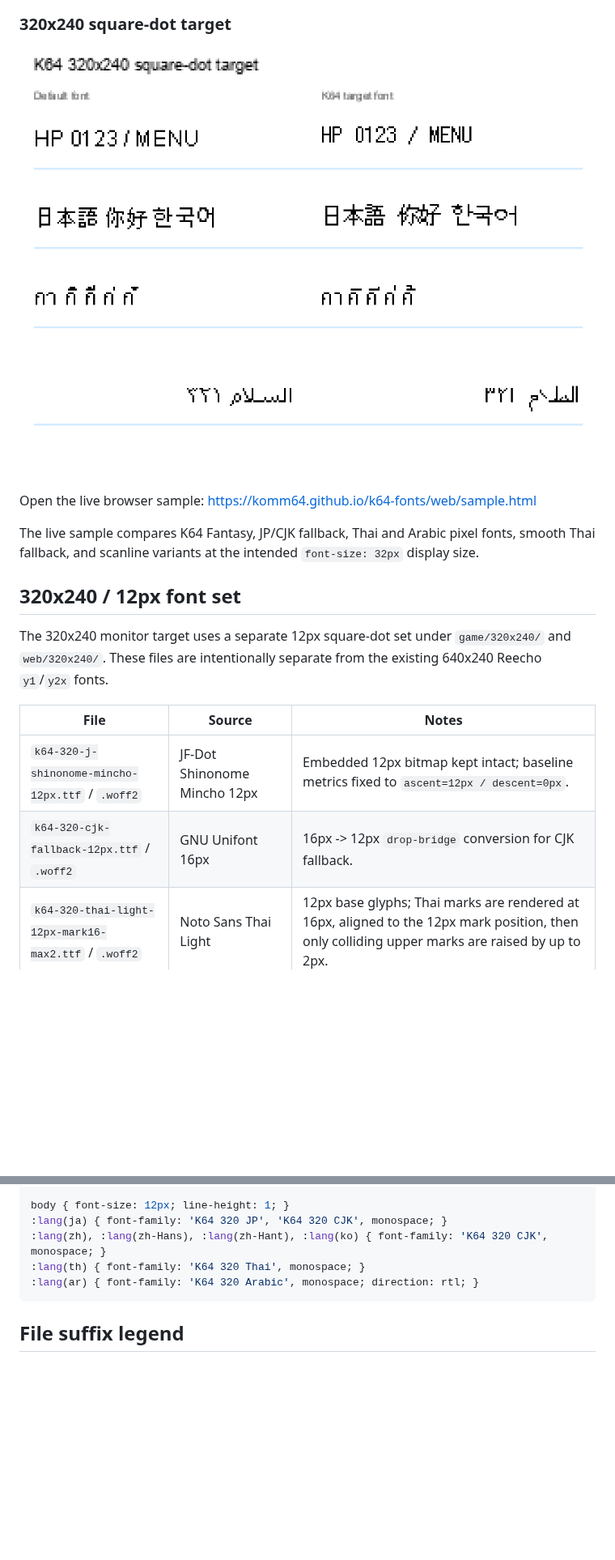
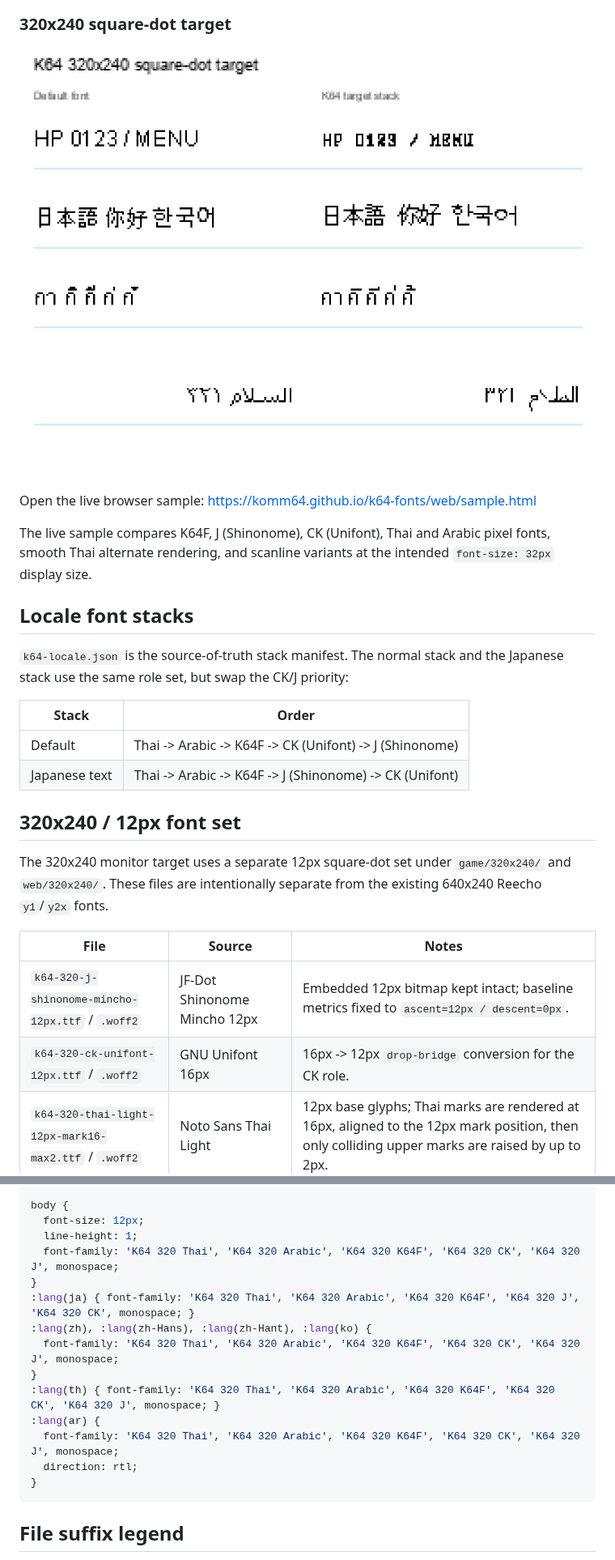
Before and after one commit to komm64/k64-fonts, a Markdown page: README.md, 2 parts joined by grey strips. Shown at 81% size. Rendered like a GitHub page; pictures changed too: docs/320x240/preview.png; blank space fills up the shorter version.

Commit message:
Clarify CK and J font stack roles

````diff
--- a/README.md
+++ b/README.md
@@ -15,9 +15,19 @@ komm64 pixel font ecosystem — source TTFs + web-baked WOFF2s for CDN distribut
 Open the live browser sample:
 https://komm64.github.io/k64-fonts/web/sample.html
 
-The live sample compares K64 Fantasy, JP/CJK fallback, Thai and Arabic pixel
-fonts, smooth Thai fallback, and scanline variants at the intended
+The live sample compares K64F, J (Shinonome), CK (Unifont), Thai and Arabic
+pixel fonts, smooth Thai alternate rendering, and scanline variants at the intended
 `font-size: 32px` display size.
+
+## Locale font stacks
+
+`k64-locale.json` is the source-of-truth stack manifest.  The normal stack and
+the Japanese stack use the same role set, but swap the CK/J priority:
+
+| Stack | Order |
+|-------|-------|
+| Default | Thai -> Arabic -> K64F -> CK (Unifont) -> J (Shinonome) |
+| Japanese text | Thai -> Arabic -> K64F -> J (Shinonome) -> CK (Unifont) |
 
 ## 320x240 / 12px font set
 
@@ -28,7 +38,7 @@ from the existing 640x240 Reecho `y1`/`y2x` fonts.
 | File | Source | Notes |
 |------|--------|-------|
 | `k64-320-j-shinonome-mincho-12px.ttf` / `.woff2` | JF-Dot Shinonome Mincho 12px | Embedded 12px bitmap kept intact; baseline metrics fixed to `ascent=12px / descent=0px`. |
-| `k64-320-cjk-fallback-12px.ttf` / `.woff2` | GNU Unifont 16px | 16px -> 12px `drop-bridge` conversion for CJK fallback. |
+| `k64-320-ck-unifont-12px.ttf` / `.woff2` | GNU Unifont 16px | 16px -> 12px `drop-bridge` conversion for the CK role. |
 | `k64-320-thai-light-12px-mark16-max2.ttf` / `.woff2` | Noto Sans Thai Light | 12px base glyphs; Thai marks are rendered at 16px, aligned to the 12px mark position, then only colliding upper marks are raised by up to 2px. |
 | `k64-320-arabic-light-12px.ttf` / `.woff2` | Noto Sans Arabic Light | Direct 12px mono pixel render with Arabic shaping tables preserved. |
 
@@ -105,10 +127,19 @@ Pin a specific release tag for stability: `cdn.jsdelivr.net/gh/komm64/k64-fonts@
 }
 
-body { font-size: 12px; line-height: 1; }
-:lang(ja) { font-family: 'K64 320 JP', 'K64 320 CJK', monospace; }
-:lang(zh), :lang(zh-Hans), :lang(zh-Hant), :lang(ko) { font-family: 'K64 320 CJK', monospace; }
-:lang(th) { font-family: 'K64 320 Thai', monospace; }
-:lang(ar) { font-family: 'K64 320 Arabic', monospace; direction: rtl; }
+body {
+  font-size: 12px;
+  line-height: 1;
+  font-family: 'K64 320 Thai', 'K64 320 Arabic', 'K64 320 K64F', 'K64 320 CK', 'K64 320 J', monospace;
+}
+:lang(ja) { font-family: 'K64 320 Thai', 'K64 320 Arabic', 'K64 320 K64F', 'K64 320 J', 'K64 320 CK', monospace; }
+:lang(zh), :lang(zh-Hans), :lang(zh-Hant), :lang(ko) {
+  font-family: 'K64 320 Thai', 'K64 320 Arabic', 'K64 320 K64F', 'K64 320 CK', 'K64 320 J', monospace;
+}
+:lang(th) { font-family: 'K64 320 Thai', 'K64 320 Arabic', 'K64 320 K64F', 'K64 320 CK', 'K64 320 J', monospace; }
+:lang(ar) {
+  font-family: 'K64 320 Thai', 'K64 320 Arabic', 'K64 320 K64F', 'K64 320 CK', 'K64 320 J', monospace;
+  direction: rtl;
+}
 ```
 
 ## File suffix legend
````
Also changed, not shown: other parts of README.md (+32 -19 lines), docs/640x240/preview.png, 11 other files.
